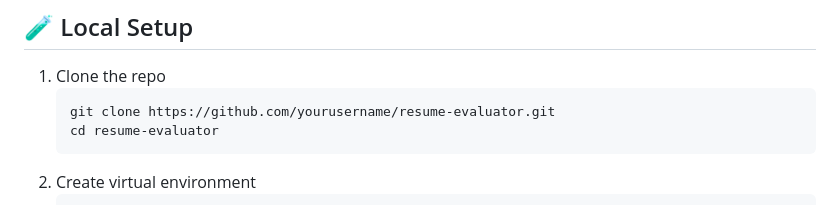
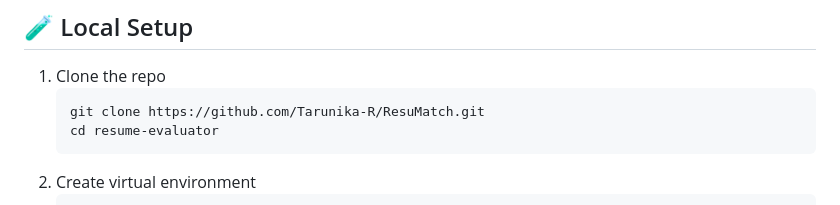
Before and after one commit to Tarunika-R/ResuMatch, a Markdown page: readme.md, the part around the change. Drawn GitHub-style.

Commit message:
`Update README.md to reflect repository name change`

````diff
--- a/readme.md
+++ b/readme.md
@@ -89,7 +89,7 @@ project/
 
 1. Clone the repo
    ```bash
-   git clone https://github.com/yourusername/resume-evaluator.git
+   git clone https://github.com/Tarunika-R/ResuMatch.git
    cd resume-evaluator
    ```
 2. Create virtual environment
````
